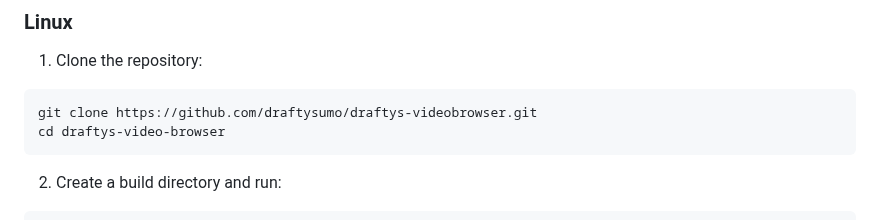
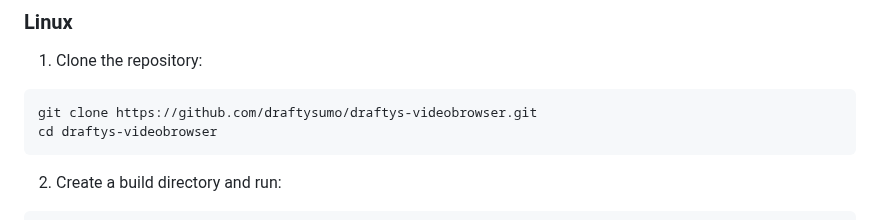
Before and after one commit to draftysumo/SumoTube, a Markdown page: README.md, the part around the change. GitHub-like rendering.

````diff
--- a/README.md
+++ b/README.md
@@ -66,7 +66,7 @@ A Qt-based desktop application to browse and preview local video files with cust
 
 ```bash
 git clone https://github.com/draftysumo/draftys-videobrowser.git
-cd draftys-video-browser
+cd draftys-videobrowser
 ```
 
 2. Create a build directory and run:
````
